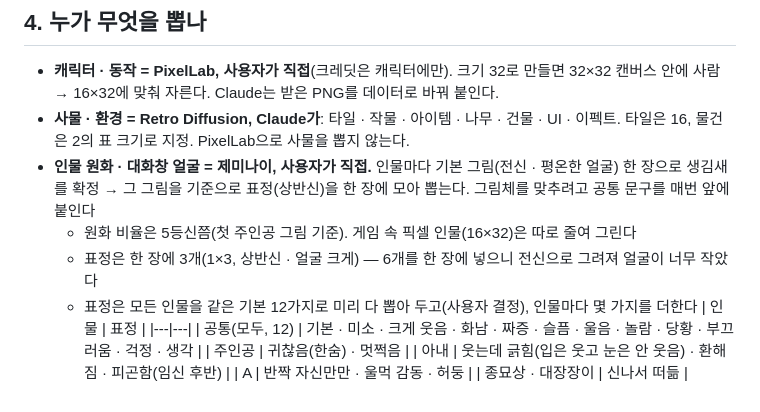
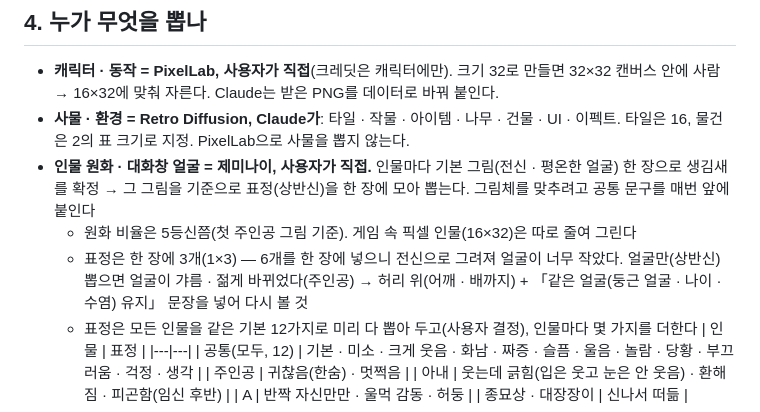
Before and after one commit to Blowhooo/game, a Markdown page: docs/아트_규격.md, the part around the change. GitHub-like rendering.

```diff
--- a/docs/아트_규격.md
+++ b/docs/아트_규격.md
@@ -40,7 +40,7 @@ well: { kind: 'building', sprite: [32, 48], footprint: [2, 1], hitbox: [2, 4, 28
 - **사물 · 환경 = Retro Diffusion, Claude가**: 타일 · 작물 · 아이템 · 나무 · 건물 · UI · 이펙트. 타일은 16, 물건은 2의 표 크기로 지정. PixelLab으로 사물을 뽑지 않는다.
 - **인물 원화 · 대화창 얼굴 = 제미나이, 사용자가 직접.** 인물마다 기본 그림(전신 · 평온한 얼굴) 한 장으로 생김새를 확정 → 그 그림을 기준으로 표정(상반신)을 한 장에 모아 뽑는다. 그림체를 맞추려고 공통 문구를 매번 앞에 붙인다
   - 원화 비율은 5등신쯤(첫 주인공 그림 기준). 게임 속 픽셀 인물(16×32)은 따로 줄여 그린다
-  - 표정은 한 장에 3개(1×3, 상반신 · 얼굴 크게) — 6개를 한 장에 넣으니 전신으로 그려져 얼굴이 너무 작았다
+  - 표정은 한 장에 3개(1×3) — 6개를 한 장에 넣으니 전신으로 그려져 얼굴이 너무 작았다. 얼굴만(상반신) 뽑으면 얼굴이 갸름 · 젊게 바뀌었다(주인공) → 허리 위(어깨 · 배까지) + 「같은 얼굴(둥근 얼굴 · 나이 · 수염) 유지」 문장을 넣어 다시 볼 것
   - 표정은 모든 인물을 같은 기본 12가지로 미리 다 뽑아 두고(사용자 결정), 인물마다 몇 가지를 더한다
     | 인물 | 표정 |
     |---|---|
```
Also changed, not shown: CLAUDE.md (+1 -1 lines).
